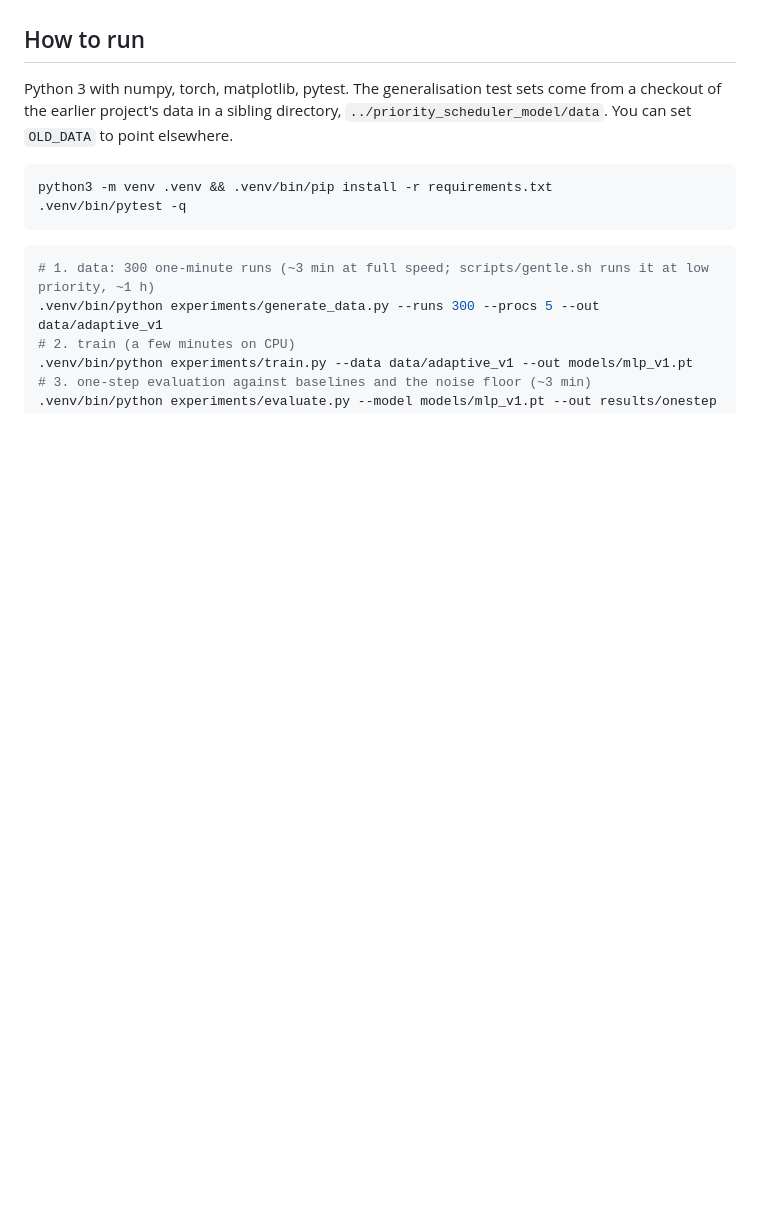
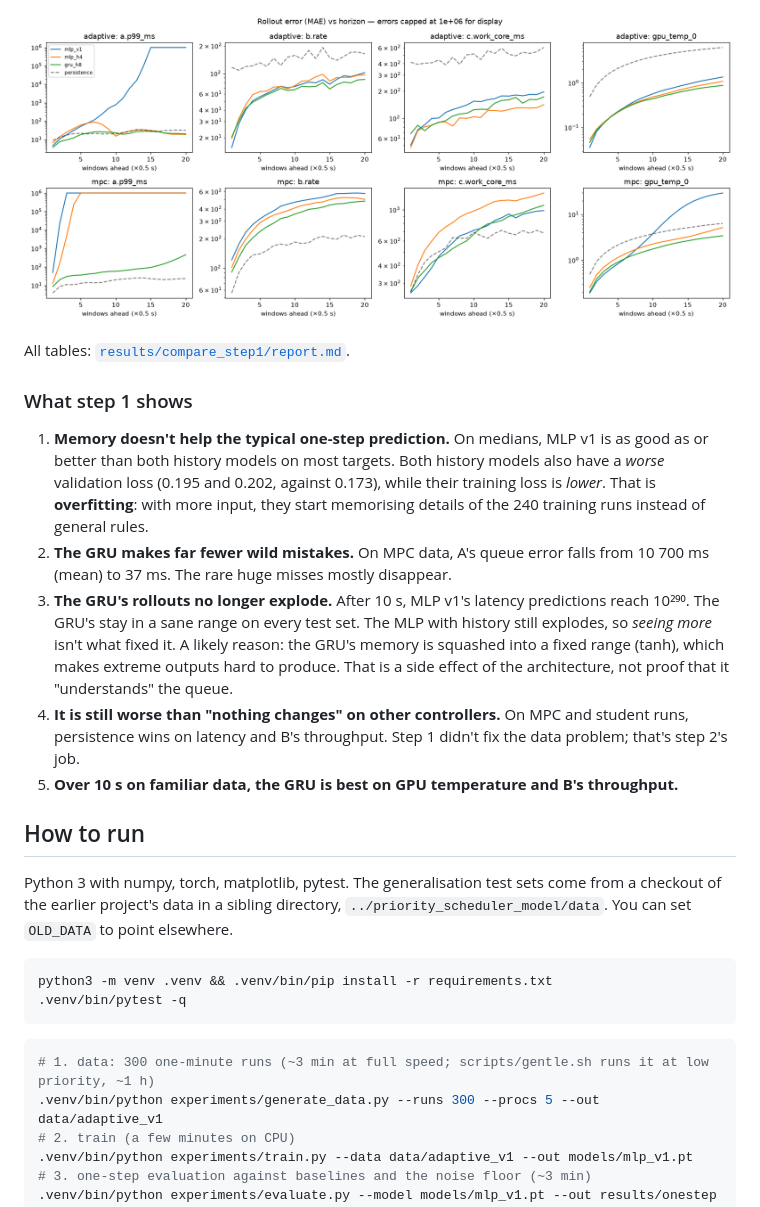
Before and after one commit to odedyohanan/scheduler-simulation-model, a Markdown page: README.md, the part around one of its changes. GitHub-like rendering; pictures changed too: results/compare_step1/error_vs_horizon.png (added); blank space fills up the shorter version.

Commit message:
docs: step 1 results — does memory help?
Co-Authored-By: Claude Opus 5.5 <noreply@anthropic.com>

```diff
--- a/README.md
+++ b/README.md
@@ -142,3 +176,23 @@ Tables and more examples: [`results/rollout/summary.md`](results/rollout/summary
+![Rollout error, three models](results/compare_step1/error_vs_horizon.png)
+
+All tables: [`results/compare_step1/report.md`](results/compare_step1/report.md).
+
+### What step 1 shows
+
+1. **Memory doesn't help the typical one-step prediction.** On medians, MLP v1 is as good as or better
+   than both history models on most targets. Both history models also have a *worse* validation loss
+   (0.195 and 0.202, against 0.173), while their training loss is *lower*. That is **overfitting**: with
+   more input, they start memorising details of the 240 training runs instead of general rules.
+2. **The GRU makes far fewer wild mistakes.** On MPC data, A's queue error falls from 10 700 ms (mean) to
+   37 ms. The rare huge misses mostly disappear.
+3. **The GRU's rollouts no longer explode.** After 10 s, MLP v1's latency predictions reach 10²⁹⁰. The
+   GRU's stay in a sane range on every test set. The MLP with history still explodes, so *seeing more*
+   isn't what fixed it. A likely reason: the GRU's memory is squashed into a fixed range (tanh), which
+   makes extreme outputs hard to produce. That is a side effect of the architecture, not proof that it
+   "understands" the queue.
+4. **It is still worse than "nothing changes" on other controllers.** On MPC and student runs, persistence
+   wins on latency and B's throughput. Step 1 didn't fix the data problem; that's step 2's job.
+5. **Over 10 s on familiar data, the GRU is best on GPU temperature and B's throughput.**
 
 ## How to run
 
```
Also changed, not shown: other parts of README.md (+53 -9 lines), results/compare_step1/report.md (added, +143 -0 lines), 2 other files.
